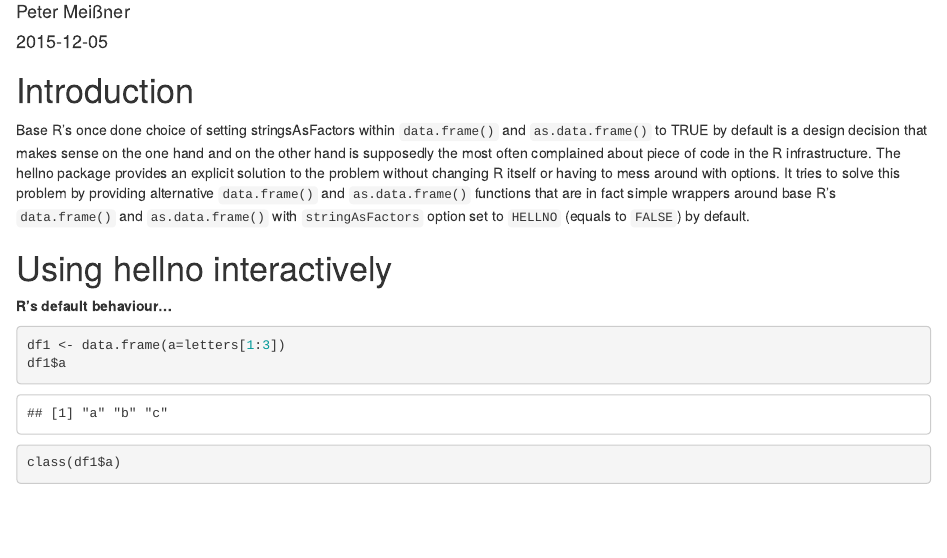
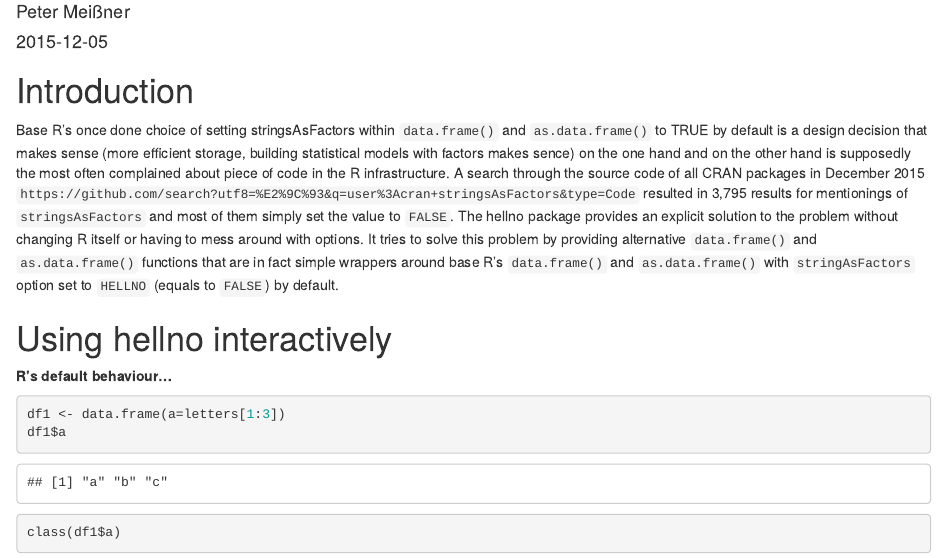
Before and after one commit to petermeissner/hellno, an R Markdown document (README.Rmd): the page in a window 1100 px wide, from 70 px down. Rendered offline with R 4.5, knitr and Pandoc, with nearby package versions; some code elsewhere in the file could not run offline; badge pictures from the web are left out.

Commit message:
CRAN (getting ready)

```diff
--- /dev/null
+++ b/.travis.yml
@@ -0,0 +1,5 @@
+# Sample .travis.yml for R projects
+
+language: r
+warnings_are_errors: true
+sudo: required
--- a/README.Rmd
+++ b/README.Rmd
@@ -11,13 +13,19 @@ output:
 
 Base R's once done choice of setting stringsAsFactors within
   `data.frame()` and `as.data.frame()` to TRUE by default is a design decision
-  that makes sense on the one hand and on the other hand is supposedly the most
-  often complained about piece of code in the R infrastructure. The hellno
-  package provides an explicit solution to the problem without changing R itself
-  or having to mess around with options. It tries to solve this problem by
-  providing alternative `data.frame()` and `as.data.frame()` functions that are
-  in fact simple wrappers around base R's `data.frame()` and `as.data.frame()`
-  with `stringAsFactors` option set to `HELLNO` (equals to `FALSE`) by default.
+  that makes sense (more efficient storage, building statistical models with
+  factors makes sence) on the one hand and on the other hand is supposedly the
+  most often complained about piece of code in the R infrastructure.
+  A search through the source code of all CRAN packages in December 2015
+  `https://github.com/search?utf8=%E2%9C%93&q=user%3Acran+stringsAsFactors&type=Code`
+  resulted in 3,795 results for mentionings of `stringsAsFactors` and most of
+  them simply set the value to `FALSE`.
+  The hellno package provides an explicit solution to the problem without
+  changing R itself or having to mess around with options. It tries to solve
+  this problem by providing alternative `data.frame()` and `as.data.frame()`
+  functions that are in fact simple wrappers around base R's `data.frame()` and
+  `as.data.frame()` with `stringAsFactors` option set to `HELLNO`
+  (equals to `FALSE`) by default.
 
 # Using hellno interactively
 
```
Also changed, not shown: R/hellno.R (+6 -14 lines), README.Rmd (2 more changed lines), 6 other files.
